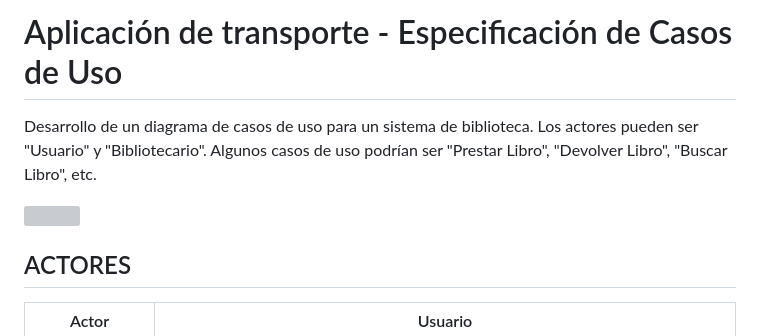
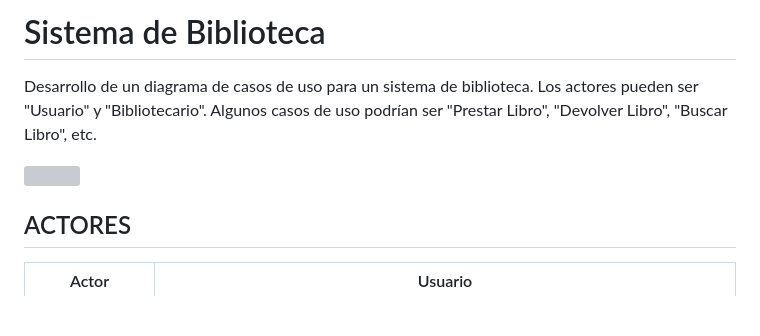
Before and after one commit to YoooKai/ETS, a Markdown page: Casos de Uso/Tarea 2/README.md, the part around one of its changes. GitHub-like rendering; blank space fills up the shorter version; grey boxes are pictures that could not be loaded.

```diff
--- a/Casos de Uso/Tarea 2/README.md
+++ b/Casos de Uso/Tarea 2/README.md
@@ -1,4 +1,4 @@
-# Aplicación de transporte -  Especificación de Casos de Uso
+# Sistema de Biblioteca
 
 Desarrollo de un diagrama de casos de uso para un sistema de biblioteca. Los actores pueden ser "Usuario" y "Bibliotecario". Algunos casos de uso podrían ser "Prestar Libro", "Devolver Libro", "Buscar Libro", etc.
 
```
Also changed, not shown: other parts of Casos de Uso/Tarea 2/README.md (+1 -1 lines).
